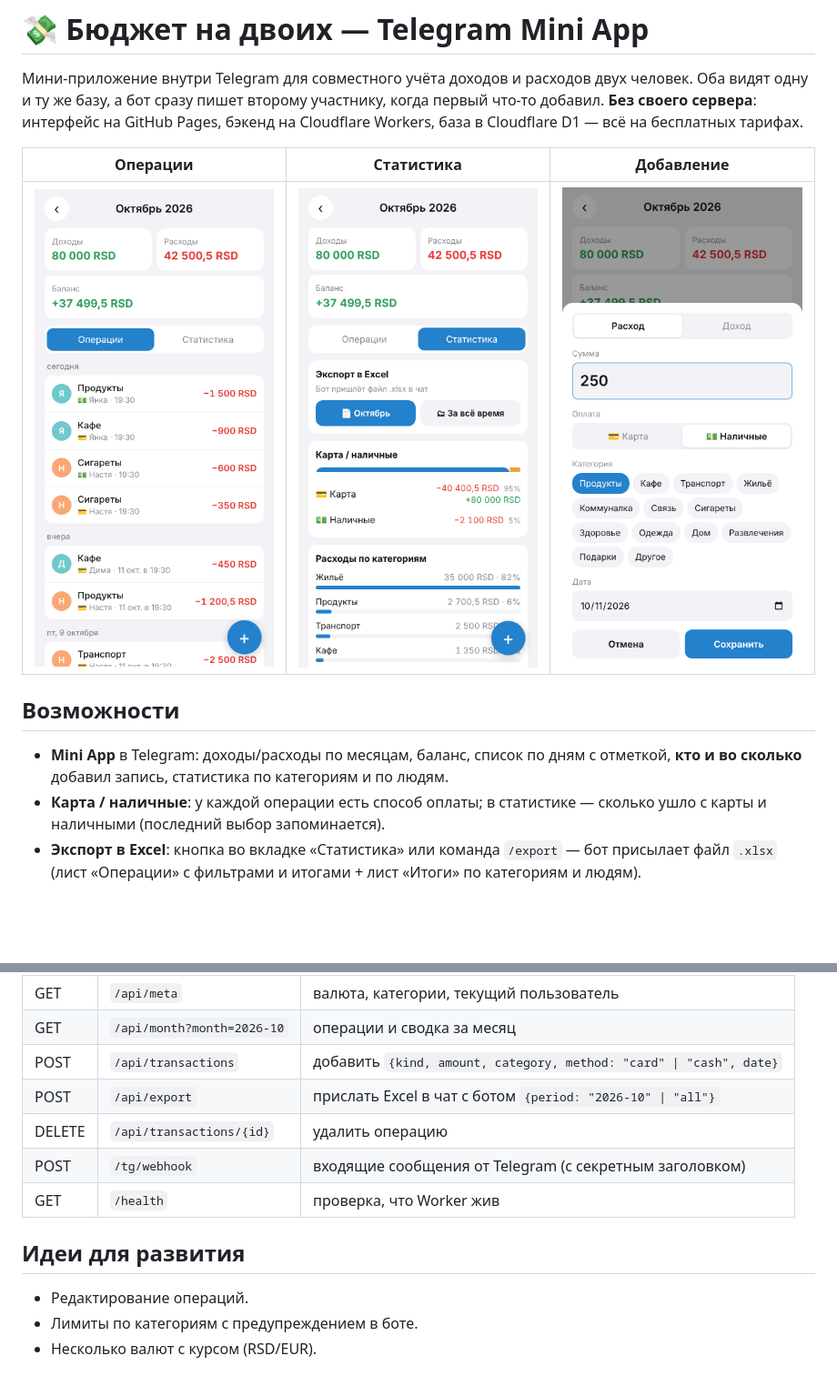
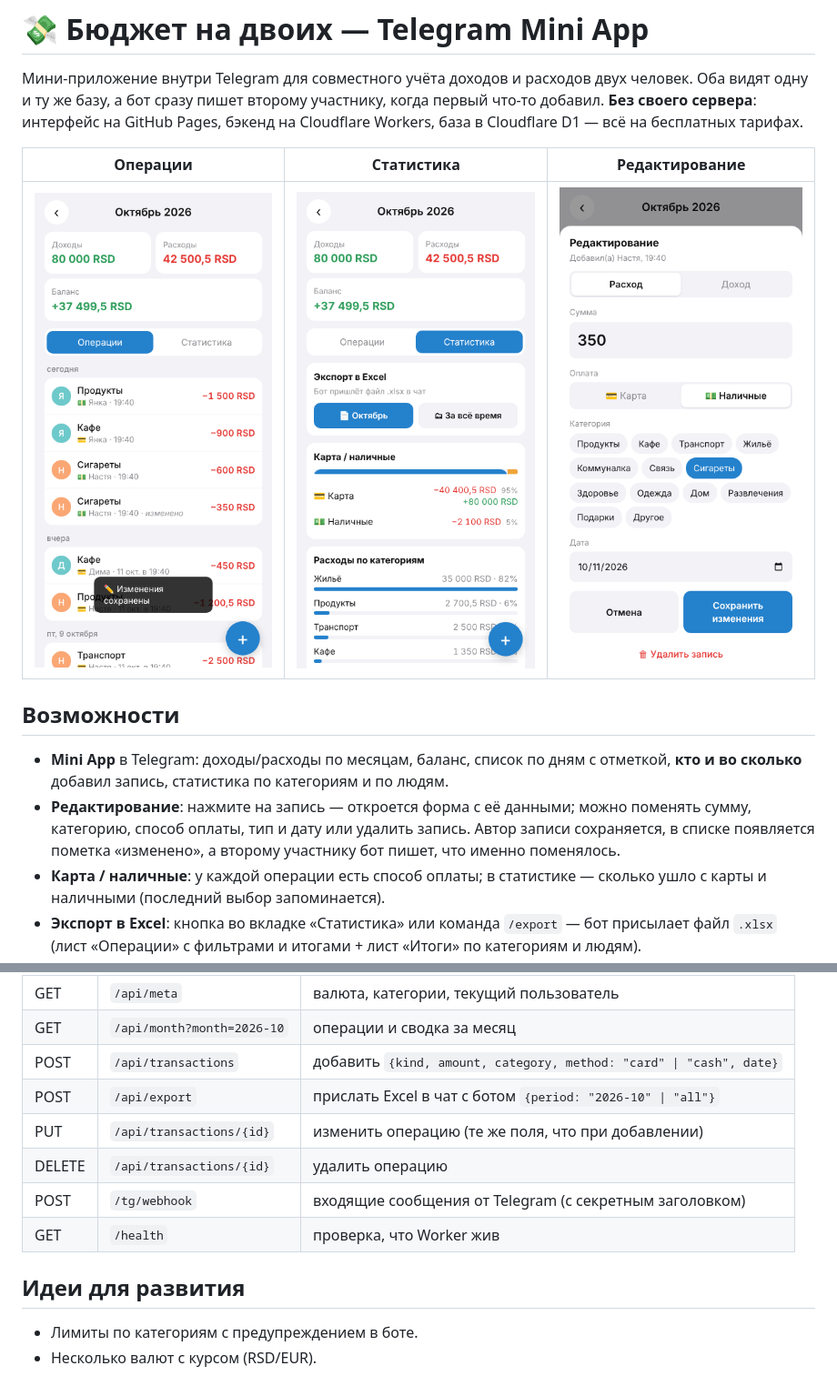
Before and after one commit to nastyabalakina4-a11y/tg-budget, a Markdown page: README.md, 2 parts joined by grey strips. Shown at 91% size. Drawn GitHub-style; pictures changed too: docs/add.png, docs/list.png; blank space fills up the shorter version.

```diff
--- a/README.md
+++ b/README.md
@@ -4,13 +4,14 @@
 Оба видят одну и ту же базу, а бот сразу пишет второму участнику, когда первый что-то добавил.
 **Без своего сервера**: интерфейс на GitHub Pages, бэкенд на Cloudflare Workers, база в Cloudflare D1 — всё на бесплатных тарифах.
 
-| Операции | Статистика | Добавление |
+| Операции | Статистика | Редактирование |
 |---|---|---|
 | ![](docs/list.png) | ![](docs/stats.png) | ![](docs/add.png) |
 
 ## Возможности
 
 - **Mini App** в Telegram: доходы/расходы по месяцам, баланс, список по дням с отметкой, **кто и во сколько** добавил запись, статистика по категориям и по людям.
+- **Редактирование**: нажмите на запись — откроется форма с её данными; можно поменять сумму, категорию, способ оплаты, тип и дату или удалить запись. Автор записи сохраняется, в списке появляется пометка «изменено», а второму участнику бот пишет, что именно поменялось.
 - **Карта / наличные**: у каждой операции есть способ оплаты; в статистике — сколько ушло с карты и наличными (последний выбор запоминается).
 - **Экспорт в Excel**: кнопка во вкладке «Статистика» или команда `/export` — бот присылает файл `.xlsx` (лист «Операции» с фильтрами и итогами + лист «Итоги» по категориям и людям).
 - **Синхронизация на двоих**: общая база в облаке + автообновление экрана каждые 15 секунд и при возврате в приложение.
@@ -136,11 +137,11 @@ npm test                                      # тесты подписи, су
 | GET | `/api/month?month=2026-10` | операции и сводка за месяц |
 | POST | `/api/transactions` | добавить `{kind, amount, category, method: "card" \| "cash", date}` |
 | POST | `/api/export` | прислать Excel в чат с ботом `{period: "2026-10" \| "all"}` |
+| PUT | `/api/transactions/{id}` | изменить операцию (те же поля, что при добавлении) |
 | DELETE | `/api/transactions/{id}` | удалить операцию |
 | POST | `/tg/webhook` | входящие сообщения от Telegram (с секретным заголовком) |
 | GET | `/health` | проверка, что Worker жив |
 
 ## Идеи для развития
-- Редактирование операций.
 - Лимиты по категориям с предупреждением в боте.
 - Несколько валют с курсом (RSD/EUR).
```
Also changed, not shown: 8 other files.
